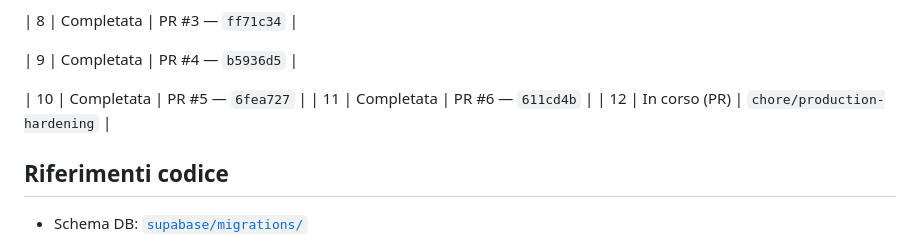
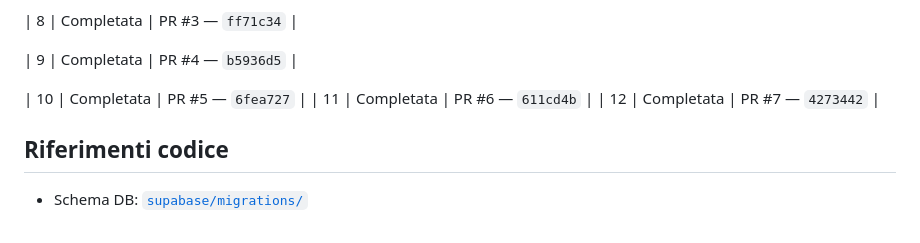
Before and after one commit to edar-dev/SpritzPlanning, a Markdown page: docs/ROADMAP.md, the part around the change. Drawn GitHub-style.

Commit message:
docs: mark Fase 12 complete (PR #7)
Co-authored-by: Cursor <cursoragent@cursor.com>

```diff
--- a/docs/ROADMAP.md
+++ b/docs/ROADMAP.md
@@ -232,7 +232,7 @@ Vedi [IMPROVEMENTS-PROD.md](IMPROVEMENTS-PROD.md).
 
 | 10 | Completata | PR #5 — `6fea727` |
 | 11 | Completata | PR #6 — `611cd4b` |
-| 12 | In corso (PR) | `chore/production-hardening` |
+| 12 | Completata | PR #7 — `4273442` |
 
 
 
```
